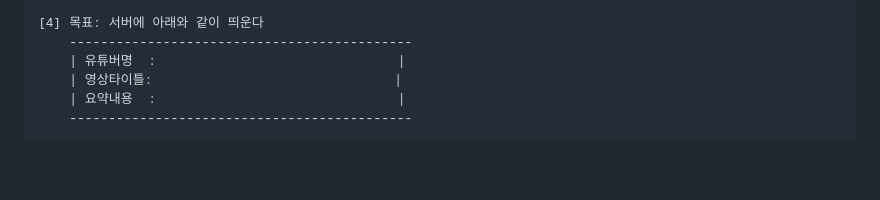
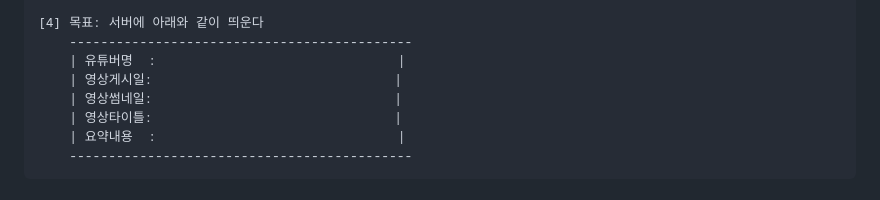
Before and after one commit to RoomeFinalProject/BackEnd, a Markdown page: readme.md, the part around the change. Drawn GitHub-style; blank space fills up the shorter version.

```diff
--- a/readme.md
+++ b/readme.md
@@ -43,6 +43,8 @@
     [4] 목표: 서버에 아래와 같이 띄운다
         --------------------------------------------
         | 유튜버명  :                               |
+        | 영상게시일:                               |
+        | 영상썸네일:                               |
         | 영상타이틀:                               |
         | 요약내용  :                               |
         --------------------------------------------
```
